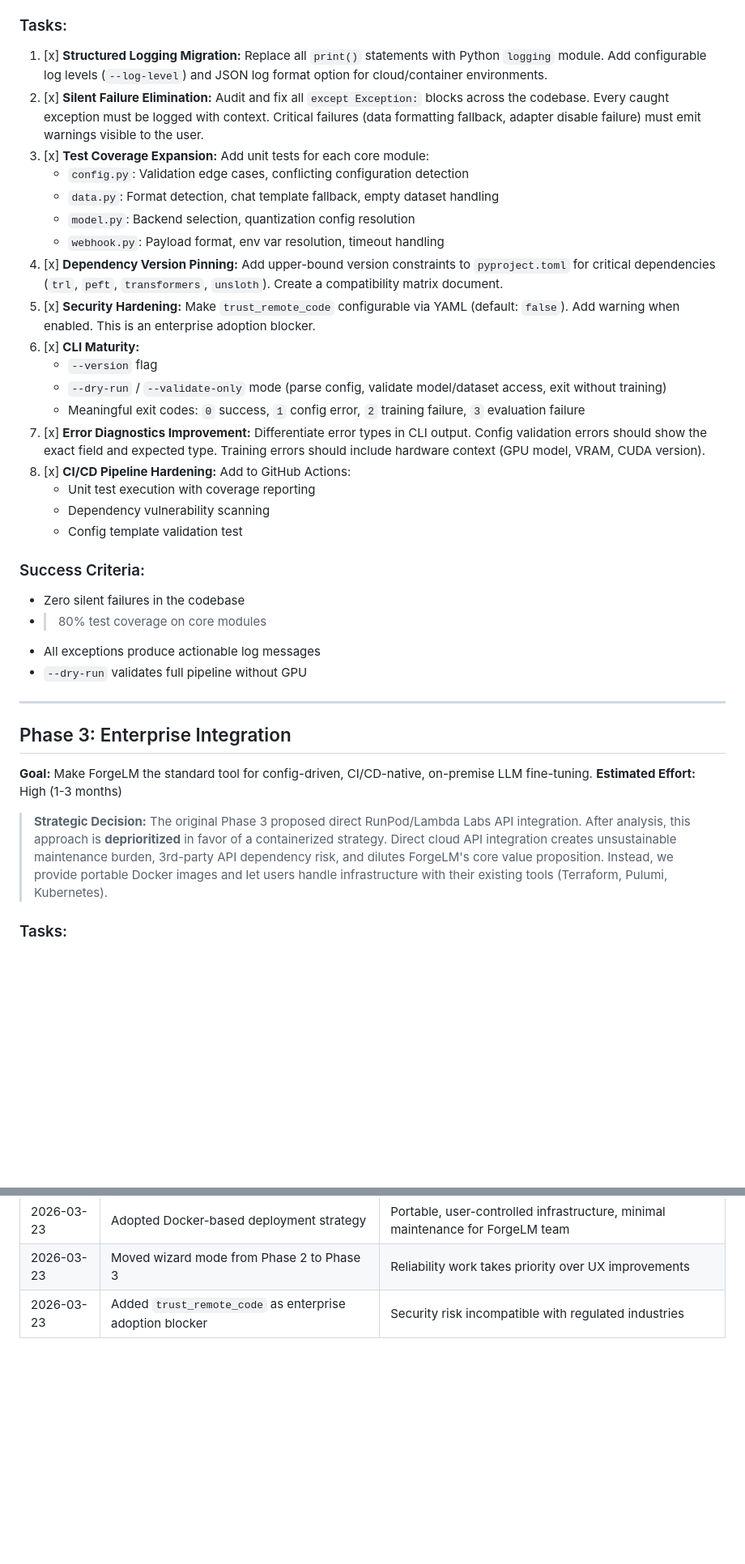
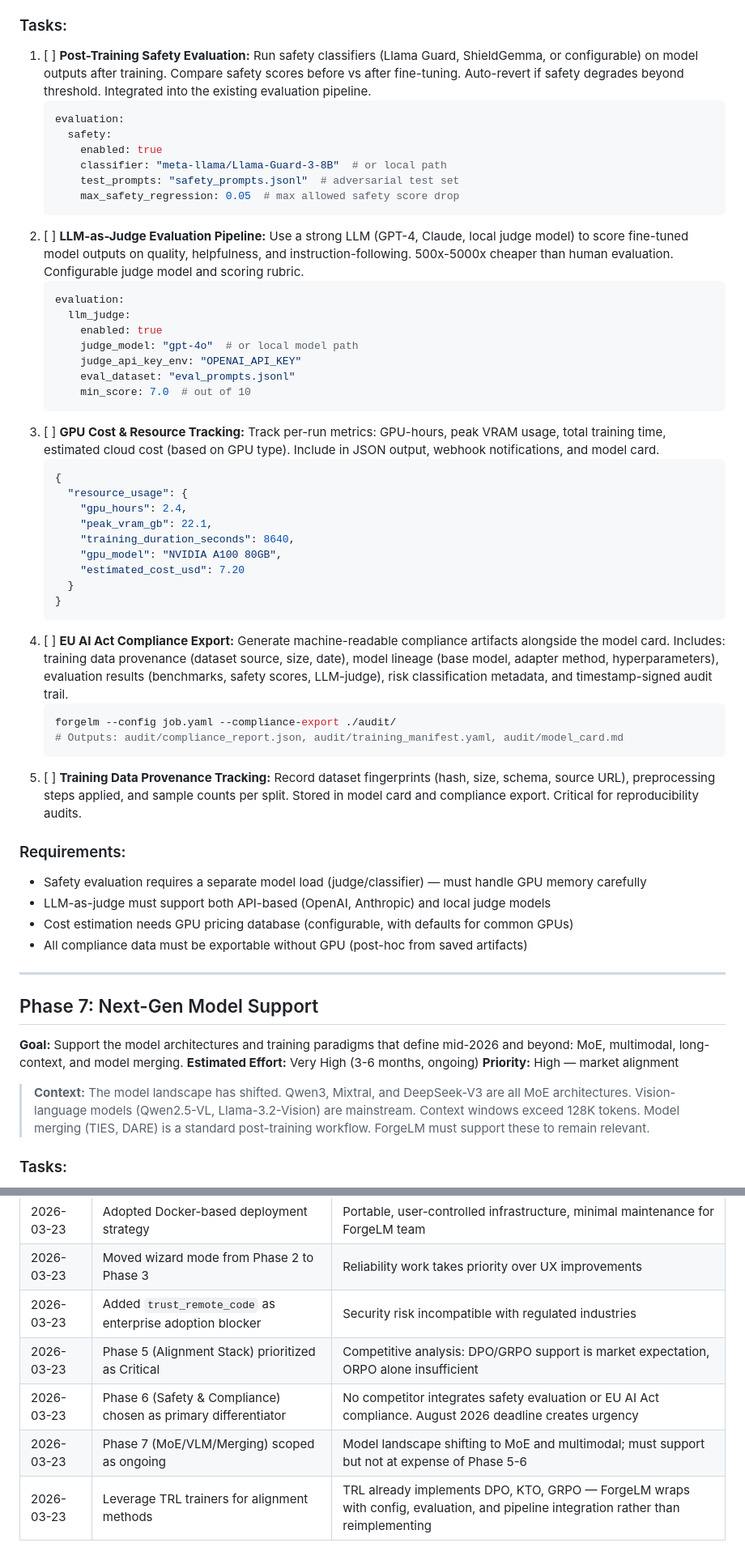
Before and after one commit to cemililik/ForgeLM, a Markdown page: docs/roadmap.md, 2 parts joined by grey strips. Shown at 81% size. Drawn GitHub-style; blank space fills up the shorter version.

````diff
--- a/docs/roadmap.md
+++ b/docs/roadmap.md
@@ -53,36 +87,56 @@ Based on the strategic vision outlined in the [2026 Upgrade Proposal](2026_upgra
 
 ### Tasks:
-1. [x] **Structured Logging Migration:** Replace all `print()` statements with Python `logging` module. Add configurable log levels (`--log-level`) and JSON log format option for cloud/container environments.
-2. [x] **Silent Failure Elimination:** Audit and fix all `except Exception:` blocks across the codebase. Every caught exception must be logged with context. Critical failures (data formatting fallback, adapter disable failure) must emit warnings visible to the user.
-3. [x] **Test Coverage Expansion:** Add unit tests for each core module:
-   - `config.py`: Validation edge cases, conflicting configuration detection
-   - `data.py`: Format detection, chat template fallback, empty dataset handling
-   - `model.py`: Backend selection, quantization config resolution
-   - `webhook.py`: Payload format, env var resolution, timeout handling
-4. [x] **Dependency Version Pinning:** Add upper-bound version constraints to `pyproject.toml` for critical dependencies (`trl`, `peft`, `transformers`, `unsloth`). Create a compatibility matrix document.
-5. [x] **Security Hardening:** Make `trust_remote_code` configurable via YAML (default: `false`). Add warning when enabled. This is an enterprise adoption blocker.
-6. [x] **CLI Maturity:**
-   - `--version` flag
-   - `--dry-run` / `--validate-only` mode (parse config, validate model/dataset access, exit without training)
-   - Meaningful exit codes: `0` success, `1` config error, `2` training failure, `3` evaluation failure
-7. [x] **Error Diagnostics Improvement:** Differentiate error types in CLI output. Config validation errors should show the exact field and expected type. Training errors should include hardware context (GPU model, VRAM, CUDA version).
-8. [x] **CI/CD Pipeline Hardening:** Add to GitHub Actions:
-   - Unit test execution with coverage reporting
-   - Dependency vulnerability scanning
-   - Config template validation test
+1. [ ] **Post-Training Safety Evaluation:** Run safety classifiers (Llama Guard, ShieldGemma, or configurable) on model outputs after training. Compare safety scores before vs after fine-tuning. Auto-revert if safety degrades beyond threshold. Integrated into the existing evaluation pipeline.
+   ```yaml
+   evaluation:
+     safety:
+       enabled: true
+       classifier: "meta-llama/Llama-Guard-3-8B"  # or local path
+       test_prompts: "safety_prompts.jsonl"  # adversarial test set
+       max_safety_regression: 0.05  # max allowed safety score drop
+   ```
+2. [ ] **LLM-as-Judge Evaluation Pipeline:** Use a strong LLM (GPT-4, Claude, local judge model) to score fine-tuned model outputs on quality, helpfulness, and instruction-following. 500x-5000x cheaper than human evaluation. Configurable judge model and scoring rubric.
+   ```yaml
+   evaluation:
+     llm_judge:
+       enabled: true
+       judge_model: "gpt-4o"  # or local model path
+       judge_api_key_env: "OPENAI_API_KEY"
+       eval_dataset: "eval_prompts.jsonl"
+       min_score: 7.0  # out of 10
+   ```
+3. [ ] **GPU Cost & Resource Tracking:** Track per-run metrics: GPU-hours, peak VRAM usage, total training time, estimated cloud cost (based on GPU type). Include in JSON output, webhook notifications, and model card.
+   ```json
+   {
+     "resource_usage": {
+       "gpu_hours": 2.4,
+       "peak_vram_gb": 22.1,
+       "training_duration_seconds": 8640,
+       "gpu_model": "NVIDIA A100 80GB",
+       "estimated_cost_usd": 7.20
+     }
+   }
+   ```
+4. [ ] **EU AI Act Compliance Export:** Generate machine-readable compliance artifacts alongside the model card. Includes: training data provenance (dataset source, size, date), model lineage (base model, adapter method, hyperparameters), evaluation results (benchmarks, safety scores, LLM-judge), risk classification metadata, and timestamp-signed audit trail.
+   ```bash
+   forgelm --config job.yaml --compliance-export ./audit/
+   # Outputs: audit/compliance_report.json, audit/training_manifest.yaml, audit/model_card.md
+   ```
+5. [ ] **Training Data Provenance Tracking:** Record dataset fingerprints (hash, size, schema, source URL), preprocessing steps applied, and sample counts per split. Stored in model card and compliance export. Critical for reproducibility audits.
 
-### Success Criteria:
-- Zero silent failures in the codebase
-- >80% test coverage on core modules
-- All exceptions produce actionable log messages
-- `--dry-run` validates full pipeline without GPU
+### Requirements:
+- Safety evaluation requires a separate model load (judge/classifier) — must handle GPU memory carefully
+- LLM-as-judge must support both API-based (OpenAI, Anthropic) and local judge models
+- Cost estimation needs GPU pricing database (configurable, with defaults for common GPUs)
+- All compliance data must be exportable without GPU (post-hoc from saved artifacts)
 
 ---
 
-## Phase 3: Enterprise Integration
-**Goal:** Make ForgeLM the standard tool for config-driven, CI/CD-native, on-premise LLM fine-tuning.
-**Estimated Effort:** High (1-3 months)
+## Phase 7: Next-Gen Model Support
+**Goal:** Support the model architectures and training paradigms that define mid-2026 and beyond: MoE, multimodal, long-context, and model merging.
+**Estimated Effort:** Very High (3-6 months, ongoing)
+**Priority:** High — market alignment
 
-> **Strategic Decision:** The original Phase 3 proposed direct RunPod/Lambda Labs API integration. After analysis, this approach is **deprioritized** in favor of a containerized strategy. Direct cloud API integration creates unsustainable maintenance burden, 3rd-party API dependency risk, and dilutes ForgeLM's core value proposition. Instead, we provide portable Docker images and let users handle infrastructure with their existing tools (Terraform, Pulumi, Kubernetes).
+> **Context:** The model landscape has shifted. Qwen3, Mixtral, and DeepSeek-V3 are all MoE architectures. Vision-language models (Qwen2.5-VL, Llama-3.2-Vision) are mainstream. Context windows exceed 128K tokens. Model merging (TIES, DARE) is a standard post-training workflow. ForgeLM must support these to remain relevant.
 
 ### Tasks:
@@ -180,3 +254,7 @@ Based on the strategic vision outlined in the [2026 Upgrade Proposal](2026_upgra
 | 2026-03-23 | Adopted Docker-based deployment strategy | Portable, user-controlled infrastructure, minimal maintenance for ForgeLM team |
 | 2026-03-23 | Moved wizard mode from Phase 2 to Phase 3 | Reliability work takes priority over UX improvements |
 | 2026-03-23 | Added `trust_remote_code` as enterprise adoption blocker | Security risk incompatible with regulated industries |
+| 2026-03-23 | Phase 5 (Alignment Stack) prioritized as Critical | Competitive analysis: DPO/GRPO support is market expectation, ORPO alone insufficient |
+| 2026-03-23 | Phase 6 (Safety & Compliance) chosen as primary differentiator | No competitor integrates safety evaluation or EU AI Act compliance. August 2026 deadline creates urgency |
+| 2026-03-23 | Phase 7 (MoE/VLM/Merging) scoped as ongoing | Model landscape shifting to MoE and multimodal; must support but not at expense of Phase 5-6 |
+| 2026-03-23 | Leverage TRL trainers for alignment methods | TRL already implements DPO, KTO, GRPO — ForgeLM wraps with config, evaluation, and pipeline integration rather than reimplementing |
````
Also changed, not shown: other parts of docs/roadmap.md (+125 -71 lines), docs/roadmap-tr.md (+105 -116 lines).
